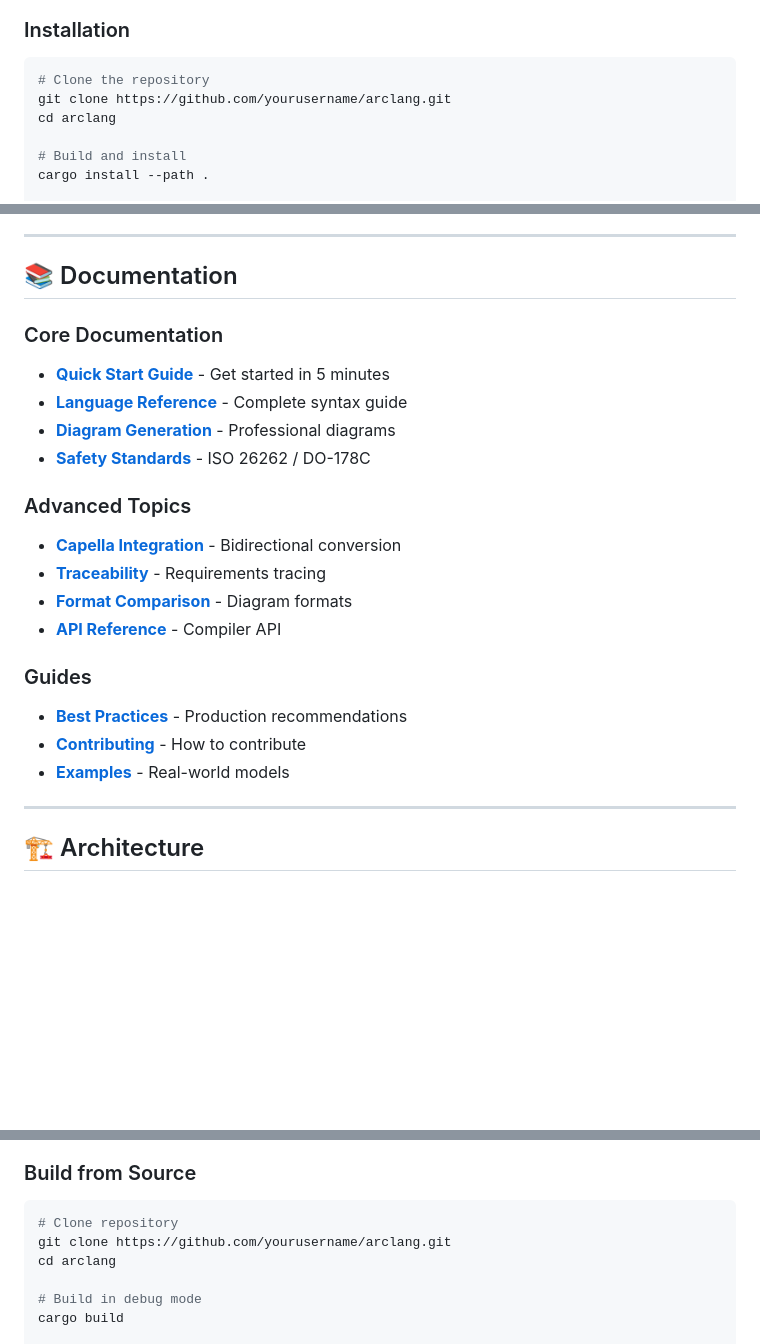
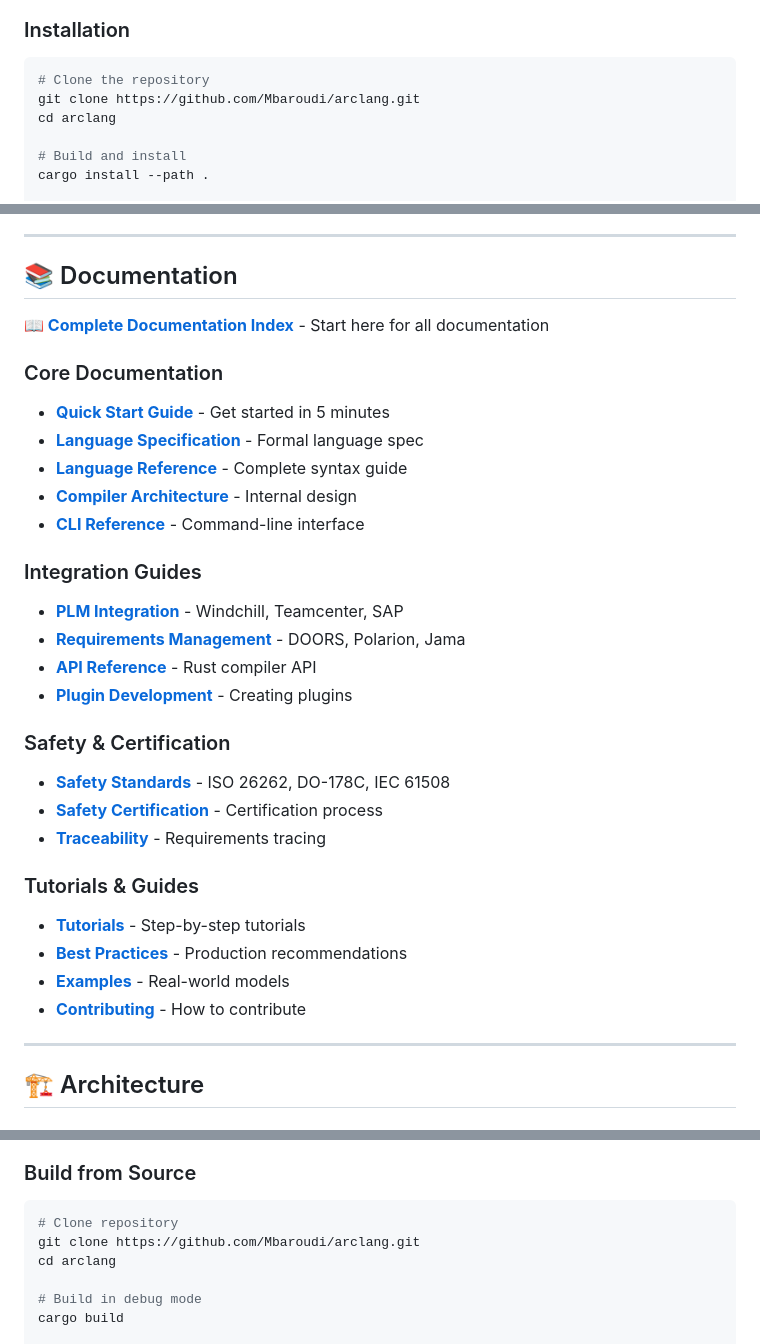
Before and after one commit to Mbaroudi/arclang, a Markdown page: README.md, 3 parts joined by grey strips. Drawn GitHub-style; blank space fills up the shorter version.

Commit message:
Fix documentation links in README.md
Updated all documentation links to point to correct files:
✅ Added master documentation index link (docs/INDEX.md)
✅ Fixed all doc links to point to existing files
✅ Updated GitHub clone URLs to Mbaroudi/arclang
✅ Added new documentation files to README:
   - Language Specification
   - Compiler Architecture
   - CLI Reference
   - PLM Integration
   - Requirements Management
   - Safety Certification
   - Plugin Development
   - Tutorials

All links now work correctly and point to rich content.

🤖 Generated with [Claude Code](https://claude.ai/code)

Co-Authored-By: Claude <noreply@anthropic.com>

````diff
--- a/README.md
+++ b/README.md
@@ -45,7 +45,7 @@ arclang export model.arc -o diagram.html -f arc-viz-ultimate
 
 ```bash
 # Clone the repository
-git clone https://github.com/yourusername/arclang.git
+git clone https://github.com/Mbaroudi/arclang.git
 cd arclang
 
 # Build and install
@@ -265,22 +265,31 @@ open acc_diagram.html
 
 ## 📚 Documentation
 
+**📖 [Complete Documentation Index](docs/INDEX.md)** - Start here for all documentation
+
 ### Core Documentation
 - [**Quick Start Guide**](docs/QUICKSTART.md) - Get started in 5 minutes
+- [**Language Specification**](docs/LANGUAGE_SPECIFICATION.md) - Formal language spec
 - [**Language Reference**](docs/LANGUAGE_REFERENCE.md) - Complete syntax guide
-- [**Diagram Generation**](CAPELLA_DIAGRAMS_FINAL.md) - Professional diagrams
-- [**Safety Standards**](docs/SAFETY_STANDARDS.md) - ISO 26262 / DO-178C
+- [**Compiler Architecture**](docs/COMPILER_ARCHITECTURE.md) - Internal design
+- [**CLI Reference**](docs/CLI_REFERENCE.md) - Command-line interface
 
-### Advanced Topics
-- [**Capella Integration**](CAPELLA_INTEGRATION.md) - Bidirectional conversion
+### Integration Guides
+- [**PLM Integration**](docs/PLM_INTEGRATION.md) - Windchill, Teamcenter, SAP
+- [**Requirements Management**](docs/REQUIREMENTS_MANAGEMENT.md) - DOORS, Polarion, Jama
+- [**API Reference**](docs/API.md) - Rust compiler API
+- [**Plugin Development**](docs/PLUGIN_DEVELOPMENT.md) - Creating plugins
+
+### Safety & Certification
+- [**Safety Standards**](docs/SAFETY_STANDARDS.md) - ISO 26262, DO-178C, IEC 61508
+- [**Safety Certification**](docs/SAFETY_CERTIFICATION.md) - Certification process
 - [**Traceability**](docs/TRACEABILITY.md) - Requirements tracing
-- [**Format Comparison**](DIAGRAM_FORMAT_COMPARISON.md) - Diagram formats
-- [**API Reference**](docs/API.md) - Compiler API
 
-### Guides
+### Tutorials & Guides
+- [**Tutorials**](docs/TUTORIALS.md) - Step-by-step tutorials
 - [**Best Practices**](docs/BEST_PRACTICES.md) - Production recommendations
+- [**Examples**](examples/) - Real-world models
 - [**Contributing**](CONTRIBUTING.md) - How to contribute
-- [**Examples**](examples/) - Real-world models
 
 ---
 
@@ -401,7 +410,7 @@ arclang trace model.arc --validate --matrix
 
 ```bash
 # Clone repository
-git clone https://github.com/yourusername/arclang.git
+git clone https://github.com/Mbaroudi/arclang.git
 cd arclang
 
 # Build in debug mode
````
Also changed, not shown: other parts of README.md (+2 -2 lines).
